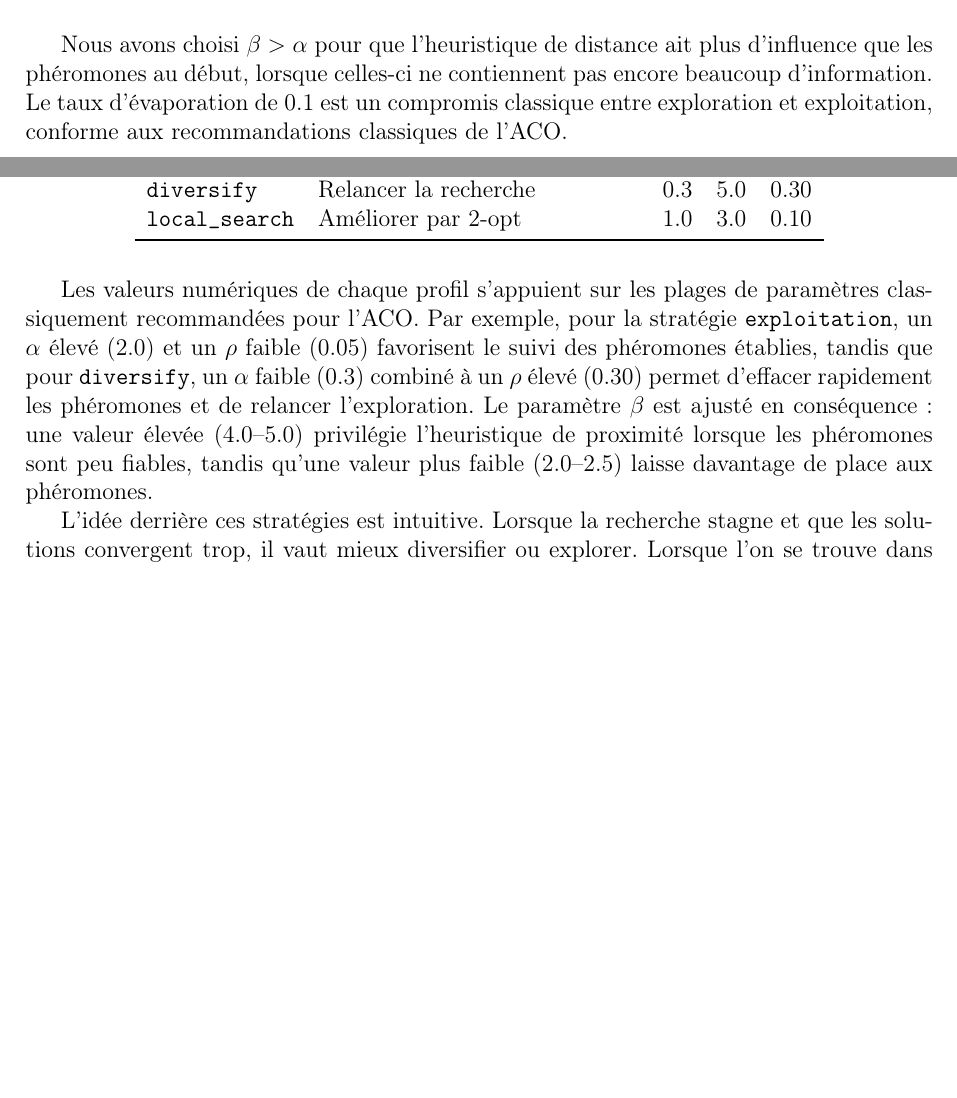
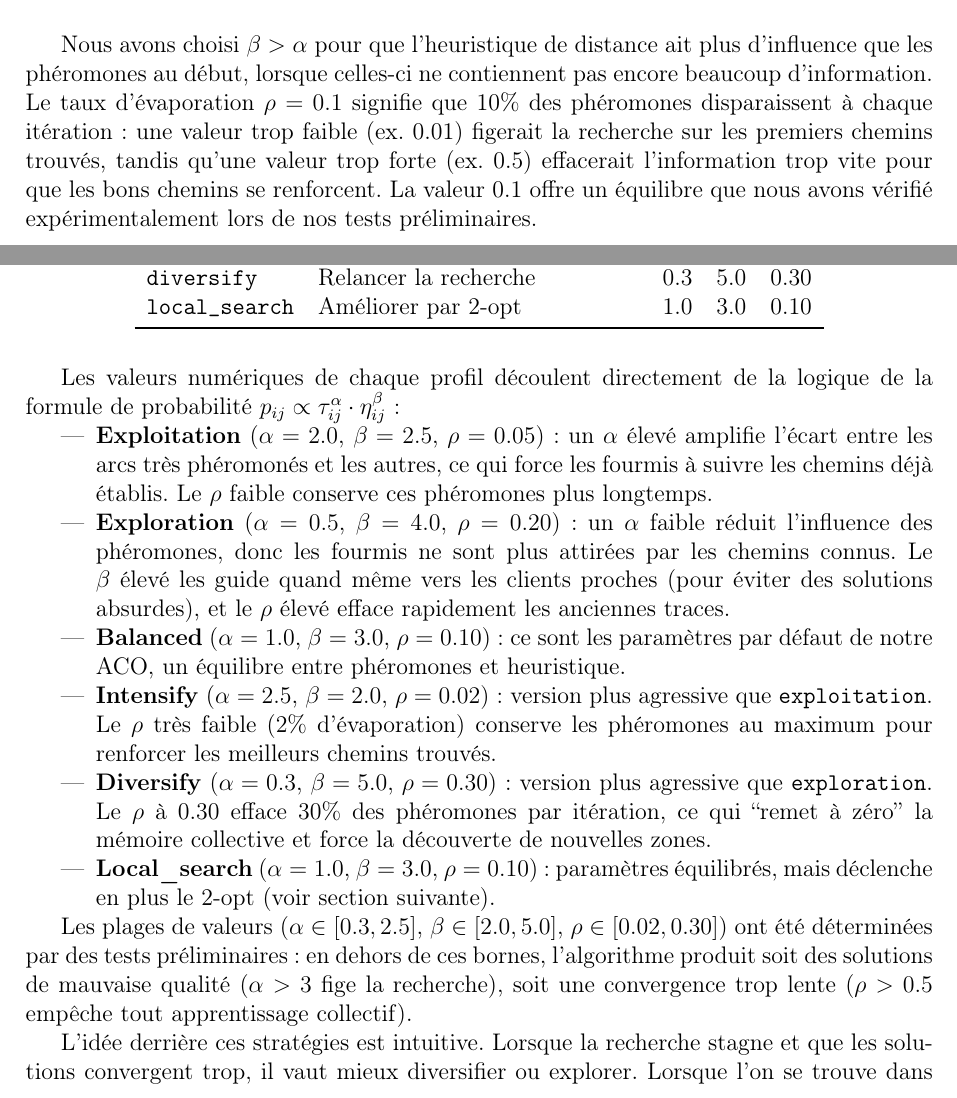
Before and after one commit to Buco7854/projet-opti-combinatoire, a LaTeX paper (rapport/rapport.tex): two parts of pages 5 and 7 of 12 before the commit and two parts of pages 5 and 7 of 13 after it, joined at a grey line, cut so that both start at the same text, the shorter picture padded with empty space. Compiled offline with pdfLaTeX.

Commit message:
Justifier les valeurs de paramètres par le raisonnement au lieu de citations vagues
Remplace "conforme aux recommandations classiques" par des explications
concrètes de pourquoi chaque valeur a été choisie, en s'appuyant sur la
logique de la formule ACO et des tests préliminaires.

https://claude.ai/code/session_01YcPVYhGT2sot6u74GedaED

```diff
--- a/rapport/rapport.tex
+++ b/rapport/rapport.tex
@@ -186,7 +186,7 @@ Itérations max & 150 & Critère d'arrêt \\
 \end{tabular}
 \end{table}
 
-Nous avons choisi $\beta > \alpha$ pour que l'heuristique de distance ait plus d'influence que les phéromones au début, lorsque celles-ci ne contiennent pas encore beaucoup d'information. Le taux d'évaporation de 0.1 est un compromis classique entre exploration et exploitation, conforme aux recommandations classiques de l'ACO.
+Nous avons choisi $\beta > \alpha$ pour que l'heuristique de distance ait plus d'influence que les phéromones au début, lorsque celles-ci ne contiennent pas encore beaucoup d'information. Le taux d'évaporation $\rho = 0.1$ signifie que 10\% des phéromones disparaissent à chaque itération : une valeur trop faible (ex. 0.01) figerait la recherche sur les premiers chemins trouvés, tandis qu'une valeur trop forte (ex. 0.5) effacerait l'information trop vite pour que les bons chemins se renforcent. La valeur 0.1 offre un équilibre que nous avons vérifié expérimentalement lors de nos tests préliminaires.
 
 \subsection{Pseudocode}
 
@@ -266,7 +266,18 @@ Plutôt que de faire varier les paramètres un par un (augmenter $\alpha$ de 0.1
 \end{tabular}
 \end{table}
 
-Les valeurs numériques de chaque profil s'appuient sur les plages de paramètres classiquement recommandées pour l'ACO. Par exemple, pour la stratégie \texttt{exploitation}, un $\alpha$ élevé (2.0) et un $\rho$ faible (0.05) favorisent le suivi des phéromones établies, tandis que pour \texttt{diversify}, un $\alpha$ faible (0.3) combiné à un $\rho$ élevé (0.30) permet d'effacer rapidement les phéromones et de relancer l'exploration. Le paramètre $\beta$ est ajusté en conséquence : une valeur élevée (4.0--5.0) privilégie l'heuristique de proximité lorsque les phéromones sont peu fiables, tandis qu'une valeur plus faible (2.0--2.5) laisse davantage de place aux phéromones.
+Les valeurs numériques de chaque profil découlent directement de la logique de la formule de probabilité $p_{ij} \propto \tau_{ij}^\alpha \cdot \eta_{ij}^\beta$ :
+
+\begin{itemize}
+    \item \textbf{Exploitation} ($\alpha=2.0$, $\beta=2.5$, $\rho=0.05$) : un $\alpha$ élevé amplifie l'écart entre les arcs très phéromonés et les autres, ce qui force les fourmis à suivre les chemins déjà établis. Le $\rho$ faible conserve ces phéromones plus longtemps.
+    \item \textbf{Exploration} ($\alpha=0.5$, $\beta=4.0$, $\rho=0.20$) : un $\alpha$ faible réduit l'influence des phéromones, donc les fourmis ne sont plus attirées par les chemins connus. Le $\beta$ élevé les guide quand même vers les clients proches (pour éviter des solutions absurdes), et le $\rho$ élevé efface rapidement les anciennes traces.
+    \item \textbf{Balanced} ($\alpha=1.0$, $\beta=3.0$, $\rho=0.10$) : ce sont les paramètres par défaut de notre ACO, un équilibre entre phéromones et heuristique.
+    \item \textbf{Intensify} ($\alpha=2.5$, $\beta=2.0$, $\rho=0.02$) : version plus agressive que \texttt{exploitation}. Le $\rho$ très faible (2\% d'évaporation) conserve les phéromones au maximum pour renforcer les meilleurs chemins trouvés.
+    \item \textbf{Diversify} ($\alpha=0.3$, $\beta=5.0$, $\rho=0.30$) : version plus agressive que \texttt{exploration}. Le $\rho$ à 0.30 efface 30\% des phéromones par itération, ce qui ``remet à zéro'' la mémoire collective et force la découverte de nouvelles zones.
+    \item \textbf{Local\_search} ($\alpha=1.0$, $\beta=3.0$, $\rho=0.10$) : paramètres équilibrés, mais déclenche en plus le 2-opt (voir section suivante).
+\end{itemize}
+
+Les plages de valeurs ($\alpha \in [0.3, 2.5]$, $\beta \in [2.0, 5.0]$, $\rho \in [0.02, 0.30]$) ont été déterminées par des tests préliminaires : en dehors de ces bornes, l'algorithme produit soit des solutions de mauvaise qualité ($\alpha > 3$ fige la recherche), soit une convergence trop lente ($\rho > 0.5$ empêche tout apprentissage collectif).
 
 L'idée derrière ces stratégies est intuitive. Lorsque la recherche stagne et que les solutions convergent trop, il vaut mieux diversifier ou explorer. Lorsque l'on se trouve dans une bonne zone de l'espace de recherche, on souhaite intensifier. Et lorsque les solutions sont de bonne qualité, le 2-opt peut les améliorer localement.
 
```
